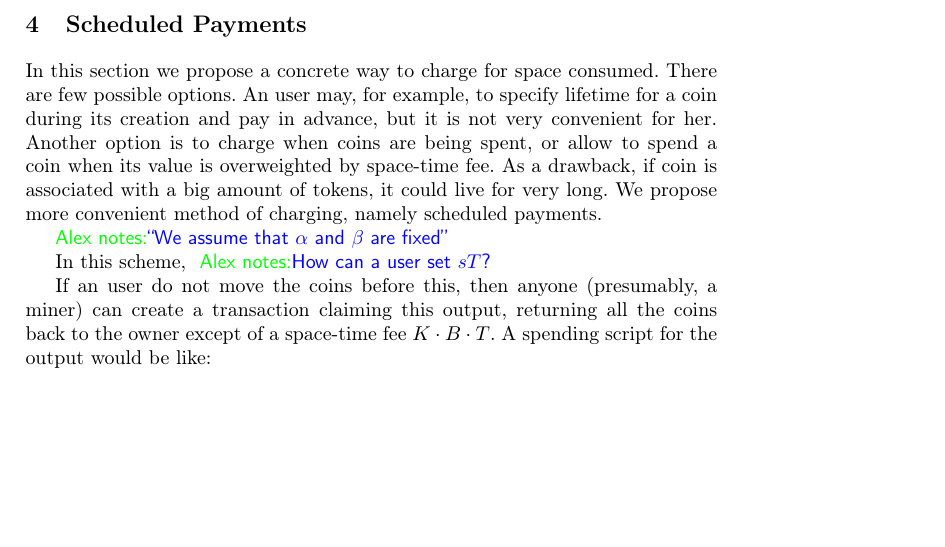
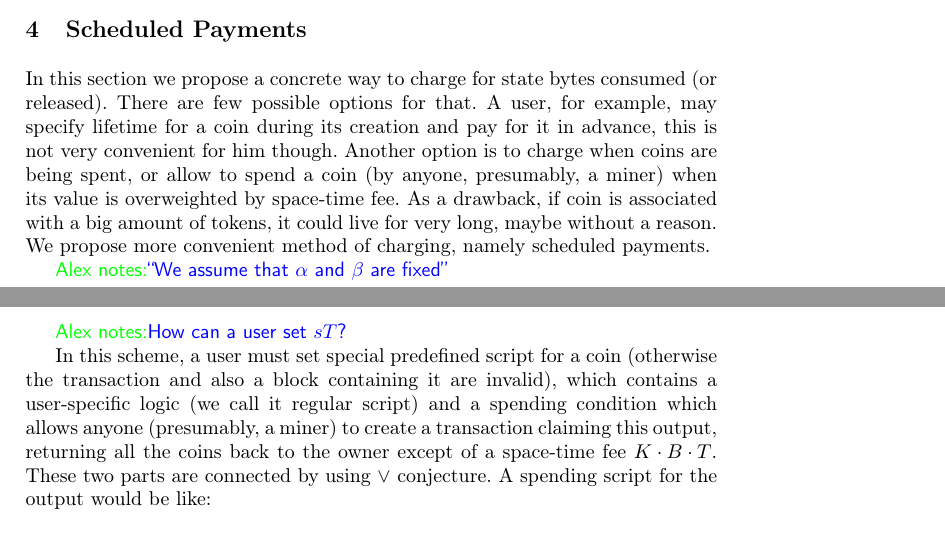
Before and after one commit to ergoplatform/spacefees, a LaTeX paper (fc18/sse.tex): part of page 10 of 13 before the commit and two parts of pages 9 and 10 of 13 after it, the two joined at a grey line, cut so that both start at the same text, the shorter picture padded with empty space. Compiled offline with pdfLaTeX.

Commit message:
sec4 fixes

```diff
--- a/fc18/sse.tex
+++ b/fc18/sse.tex
@@ -417,13 +418,13 @@ divergence guards the upper size limit.
 
 \section{Scheduled Payments}
 
-In this section we propose a concrete way to charge for space consumed. There are few possible options. An user may, for example, to specify lifetime for a coin during its creation and pay in advance, but it is not very convenient for her. Another option is to charge when coins are being spent, or allow to spend a coin when its value is overweighted by space-time fee. As a drawback, if coin is associated with a big amount of tokens, it could live for very long. We propose more convenient method of charging, namely scheduled payments.
+In this section we propose a concrete way to charge for state bytes consumed~(or released). There are few possible options for that. A user, for example, may specify lifetime for a coin during its creation and pay for it in advance, this is not very convenient for him though. Another option is to charge when coins are being spent, or allow to spend a coin~(by anyone, presumably, a miner) when its value is overweighted by space-time fee. As a drawback, if coin is associated with a big amount of tokens, it could live for very long, maybe without a reason. We propose more convenient method of charging, namely scheduled payments.
 
 \knote{``We assume that $\alpha$ and $\beta$ are fixed''}
 
-In this scheme, \knote{How can a user set $sT$?}
+\knote{How can a user set $sT$?}
 
-If an user do not move the coins before this, then anyone~(presumably, a miner) can create a transaction claiming this output, returning all the coins back to the owner except of a space-time fee ${K \cdot B \cdot T}$. A spending script for the output would be like:
+In this scheme, a user must set special predefined script for a coin~(otherwise the transaction and also a block containing it are invalid), which contains a user-specific logic~(we call it regular script) and a spending condition which allows anyone~(presumably, a miner) to create a transaction claiming this output, returning all the coins back to the owner except of a space-time fee ${K \cdot B \cdot T}$. These two parts are connected by using $\lor$ conjecture. A spending script for the output would be like:
 
 \begin{align}
 \begin{split}
```
Also changed, not shown: fc18/sse.tex (5 more changed lines).
